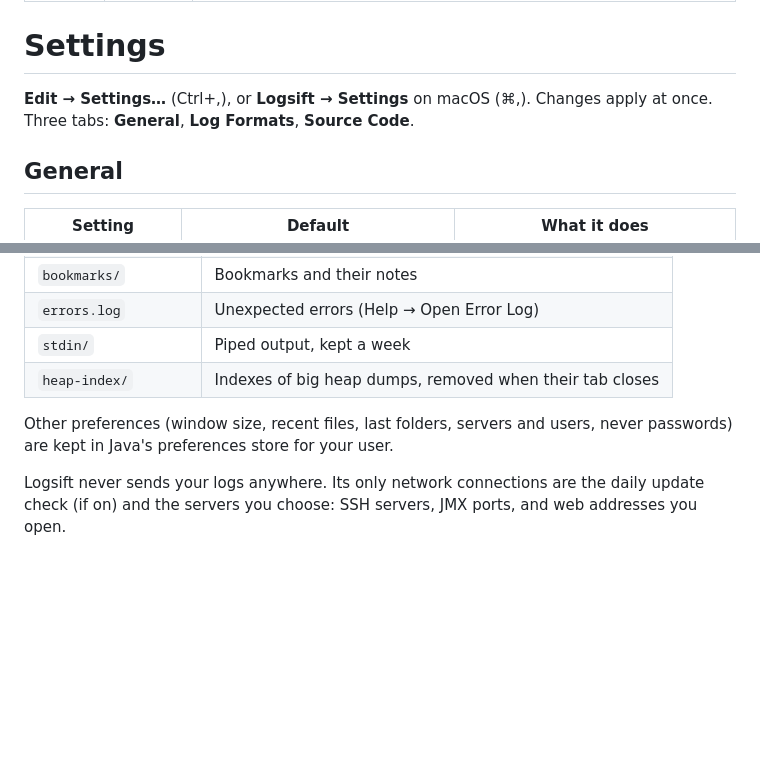
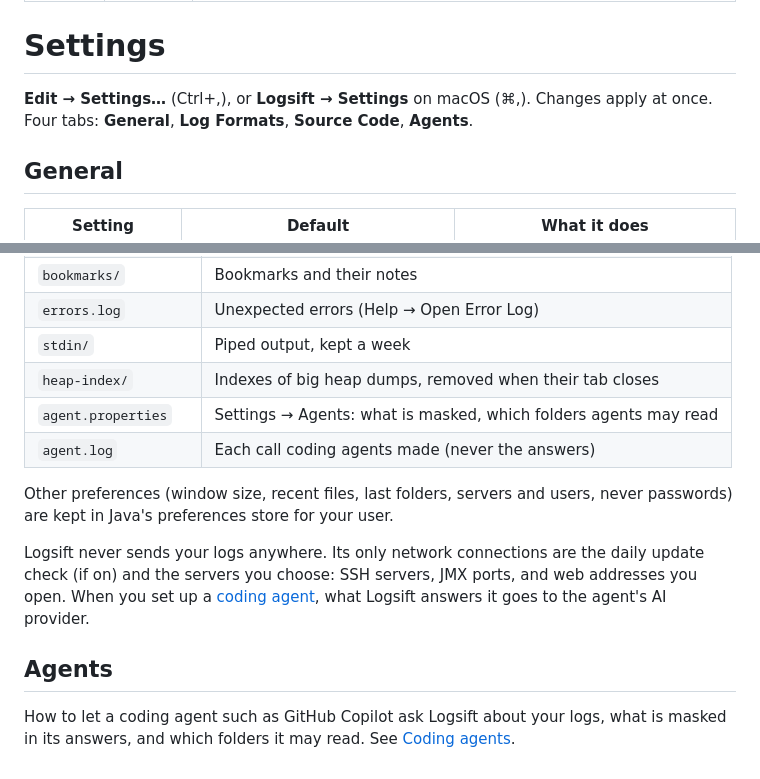
Before and after one commit to bdarwin/logsift, a Markdown page: docs/guide/settings.md, 2 parts joined by grey strips. Drawn GitHub-style; blank space fills up the shorter version.

Commit message:
Guide: a Coding agents page
Co-Authored-By: Claude Opus 5.5 (1M context) <noreply@anthropic.com>

```diff
--- a/docs/guide/settings.md
+++ b/docs/guide/settings.md
@@ -6,7 +6,7 @@ description: Every Logsift setting with its default, log formats, source folders
 
 # Settings
 
-**Edit → Settings…** (Ctrl+,), or **Logsift → Settings** on macOS (⌘,). Changes apply at once. Three tabs: **General**, **Log Formats**, **Source Code**.
+**Edit → Settings…** (Ctrl+,), or **Logsift → Settings** on macOS (⌘,). Changes apply at once. Four tabs: **General**, **Log Formats**, **Source Code**, **Agents**.
 
 ## General
 
@@ -63,7 +63,13 @@ In `~/.logsift` (your home folder):
 | `errors.log` | Unexpected errors (Help → Open Error Log) |
 | `stdin/` | Piped output, kept a week |
 | `heap-index/` | Indexes of big heap dumps, removed when their tab closes |
+| `agent.properties` | Settings → Agents: what is masked, which folders agents may read |
+| `agent.log` | Each call coding agents made (never the answers) |
 
 Other preferences (window size, recent files, last folders, servers and users, never passwords) are kept in Java's preferences store for your user.
 
-Logsift never sends your logs anywhere. Its only network connections are the daily update check (if on) and the servers you choose: SSH servers, JMX ports, and web addresses you open.
+Logsift never sends your logs anywhere. Its only network connections are the daily update check (if on) and the servers you choose: SSH servers, JMX ports, and web addresses you open. When you set up a [coding agent](agents.md), what Logsift answers it goes to the agent's AI provider.
+
+## Agents
+
+How to let a coding agent such as GitHub Copilot ask Logsift about your logs, what is masked in its answers, and which folders it may read. See [Coding agents](agents.md).
```
Also changed, not shown: docs/guide/agents.md (added, +102 -0 lines), docs/guide/index.md (+1 -0 lines).
